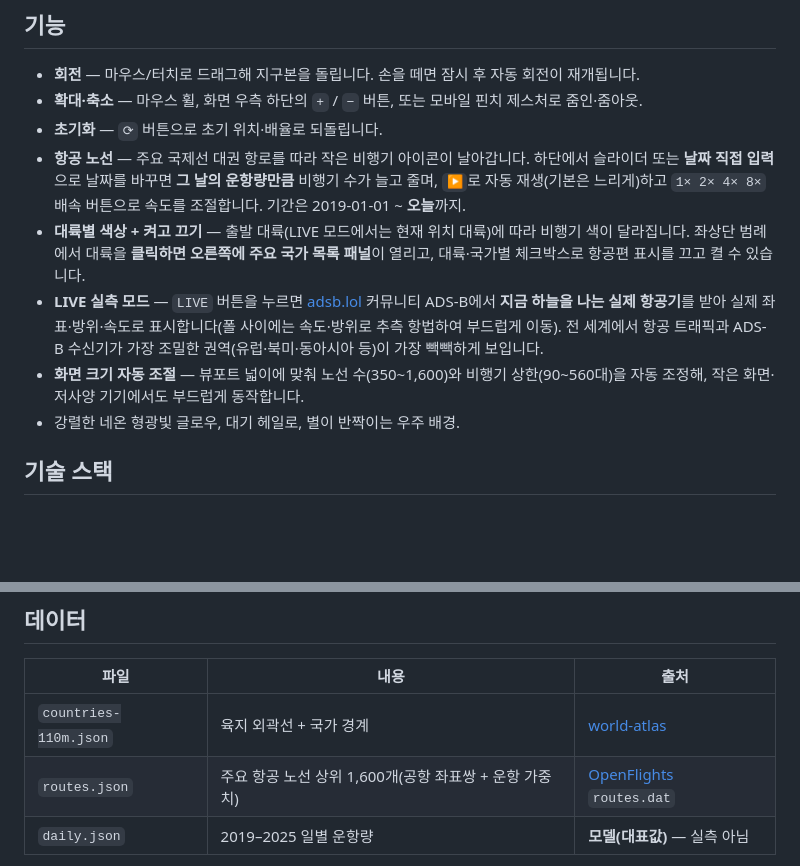
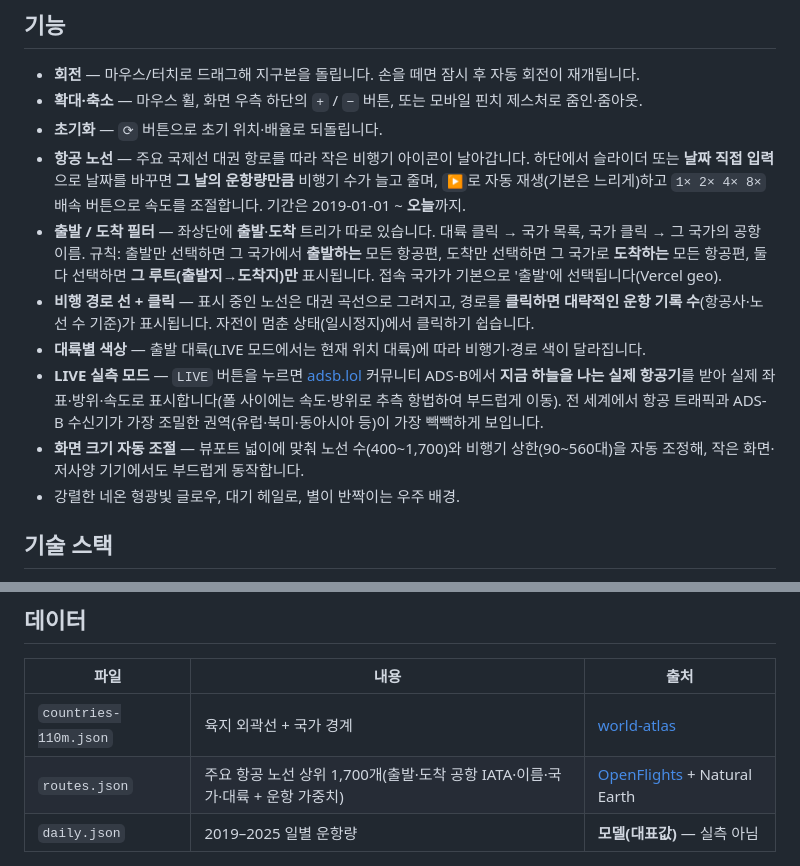
Before and after one commit to cookiee0409/earth, a Markdown page: README.md, 2 parts joined by grey strips. Rendered like a GitHub page; blank space fills up the shorter version.

Commit message:
docs: describe departure/arrival filters, route lines, geo default

```diff
--- a/README.md
+++ b/README.md
@@ -8,9 +8,11 @@
 - **확대·축소** — 마우스 휠, 화면 우측 하단의 `+` / `−` 버튼, 또는 모바일 핀치 제스처로 줌인·줌아웃.
 - **초기화** — `⟳` 버튼으로 초기 위치·배율로 되돌립니다.
 - **항공 노선** — 주요 국제선 대권 항로를 따라 작은 비행기 아이콘이 날아갑니다. 하단에서 슬라이더 또는 **날짜 직접 입력**으로 날짜를 바꾸면 **그 날의 운항량만큼** 비행기 수가 늘고 줄며, `▶`로 자동 재생(기본은 느리게)하고 `1× 2× 4× 8×` 배속 버튼으로 속도를 조절합니다. 기간은 2019-01-01 ~ **오늘**까지.
-- **대륙별 색상 + 켜고 끄기** — 출발 대륙(LIVE 모드에서는 현재 위치 대륙)에 따라 비행기 색이 달라집니다. 좌상단 범례에서 대륙을 **클릭하면 오른쪽에 주요 국가 목록 패널**이 열리고, 대륙·국가별 체크박스로 항공편 표시를 끄고 켤 수 있습니다.
+- **출발 / 도착 필터** — 좌상단에 **출발**·**도착** 트리가 따로 있습니다. 대륙 클릭 → 국가 목록, 국가 클릭 → 그 국가의 공항 이름. 규칙: 출발만 선택하면 그 국가에서 **출발하는** 모든 항공편, 도착만 선택하면 그 국가로 **도착하는** 모든 항공편, 둘 다 선택하면 **그 루트(출발지→도착지)만** 표시됩니다. 접속 국가가 기본으로 '출발'에 선택됩니다(Vercel geo).
+- **비행 경로 선 + 클릭** — 표시 중인 노선은 대권 곡선으로 그려지고, 경로를 **클릭하면 대략적인 운항 기록 수**(항공사·노선 수 기준)가 표시됩니다. 자전이 멈춘 상태(일시정지)에서 클릭하기 쉽습니다.
+- **대륙별 색상** — 출발 대륙(LIVE 모드에서는 현재 위치 대륙)에 따라 비행기·경로 색이 달라집니다.
 - **LIVE 실측 모드** — `LIVE` 버튼을 누르면 [adsb.lol](https://adsb.lol/) 커뮤니티 ADS-B에서 **지금 하늘을 나는 실제 항공기**를 받아 실제 좌표·방위·속도로 표시합니다(폴 사이에는 속도·방위로 추측 항법하여 부드럽게 이동). 전 세계에서 항공 트래픽과 ADS-B 수신기가 가장 조밀한 권역(유럽·북미·동아시아 등)이 가장 빽빽하게 보입니다.
-- **화면 크기 자동 조절** — 뷰포트 넓이에 맞춰 노선 수(350~1,600)와 비행기 상한(90~560대)을 자동 조정해, 작은 화면·저사양 기기에서도 부드럽게 동작합니다.
+- **화면 크기 자동 조절** — 뷰포트 넓이에 맞춰 노선 수(400~1,700)와 비행기 상한(90~560대)을 자동 조정해, 작은 화면·저사양 기기에서도 부드럽게 동작합니다.
 - 강렬한 네온 형광빛 글로우, 대기 헤일로, 별이 반짝이는 우주 배경.
 
 ## 기술 스택
@@ -26,7 +28,7 @@
 | 파일 | 내용 | 출처 |
 |---|---|---|
 | `countries-110m.json` | 육지 외곽선 + 국가 경계 | [world-atlas](https://github.com/topojson/world-atlas) |
-| `routes.json` | 주요 항공 노선 상위 1,600개(공항 좌표쌍 + 운항 가중치) | [OpenFlights](https://openflights.org/data) `routes.dat` |
+| `routes.json` | 주요 항공 노선 상위 1,700개(출발·도착 공항 IATA·이름·국가·대륙 + 운항 가중치) | [OpenFlights](https://openflights.org/data) + Natural Earth |
 | `daily.json` | 2019–2025 일별 운항량 | **모델(대표값)** — 실측 아님 |
 
 > ⚠️ **`daily.json`은 실측이 아닌 모델 데이터입니다.** 주별 주기·여름 성수기·2020 COVID 급감/회복·완만한 장기 성장 등 실제 추세의 *형태*만 재현합니다. 다년치 전 세계 일별 운항량을 무료로 받을 수 있는 정적 소스가 없어 모델로 대체했습니다. **실측이 필요하면 `LIVE` 모드**를 쓰거나(아래), `{ start, counts }` 형식으로 실측 일별 집계를 넣으면 슬라이더가 그대로 동작합니다.
```
